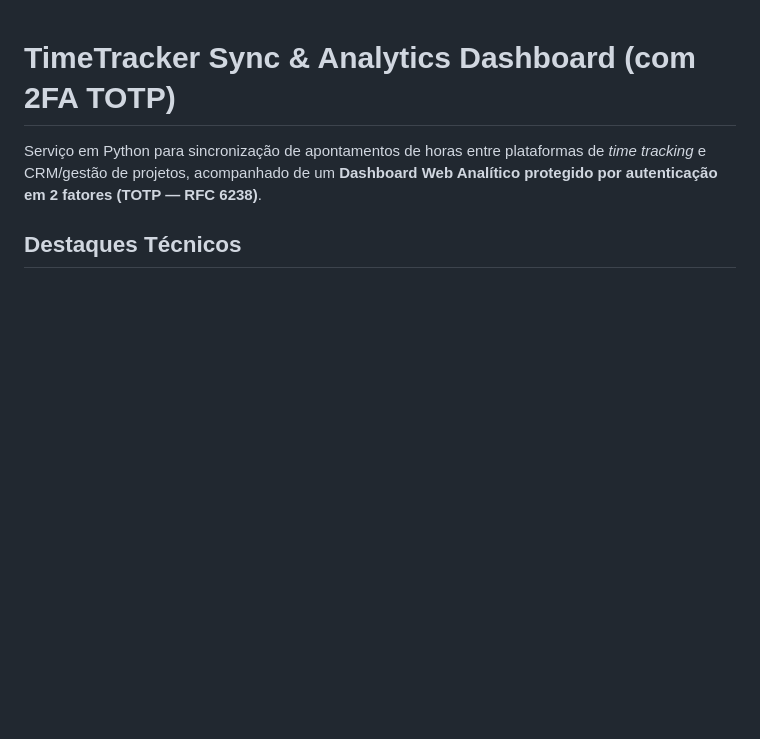
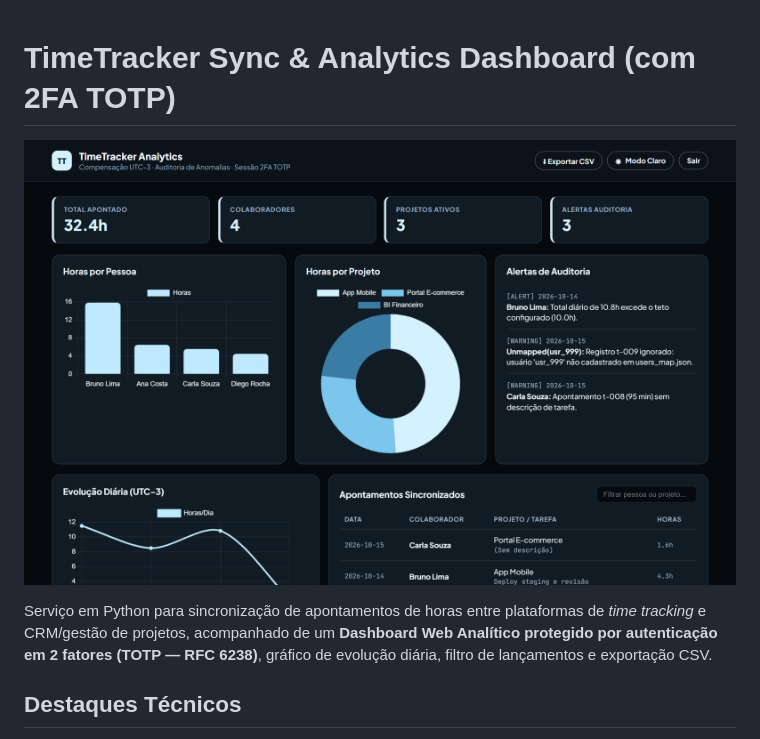
Before and after one commit to Henriqmz/timetracker-crm-dashboard, a Markdown page: README.md, the part around the change. GitHub-like rendering; pictures changed too: docs/preview.png (added); blank space fills up the shorter version.

Commit message:
feat(ui): add daily trend chart, entries search, CSV export, logout, and demo 2FA helper

```diff
--- a/README.md
+++ b/README.md
@@ -1,6 +1,8 @@
 # TimeTracker Sync & Analytics Dashboard (com 2FA TOTP)
 
-Serviço em Python para sincronização de apontamentos de horas entre plataformas de *time tracking* e CRM/gestão de projetos, acompanhado de um **Dashboard Web Analítico protegido por autenticação em 2 fatores (TOTP — RFC 6238)**.
+![Interface TimeTracker Analytics](docs/preview.png)
+
+Serviço em Python para sincronização de apontamentos de horas entre plataformas de *time tracking* e CRM/gestão de projetos, acompanhado de um **Dashboard Web Analítico protegido por autenticação em 2 fatores (TOTP — RFC 6238)**, gráfico de evolução diária, filtro de lançamentos e exportação CSV.
 
 ## Destaques Técnicos
 
```
Also changed, not shown: 2 other files.
